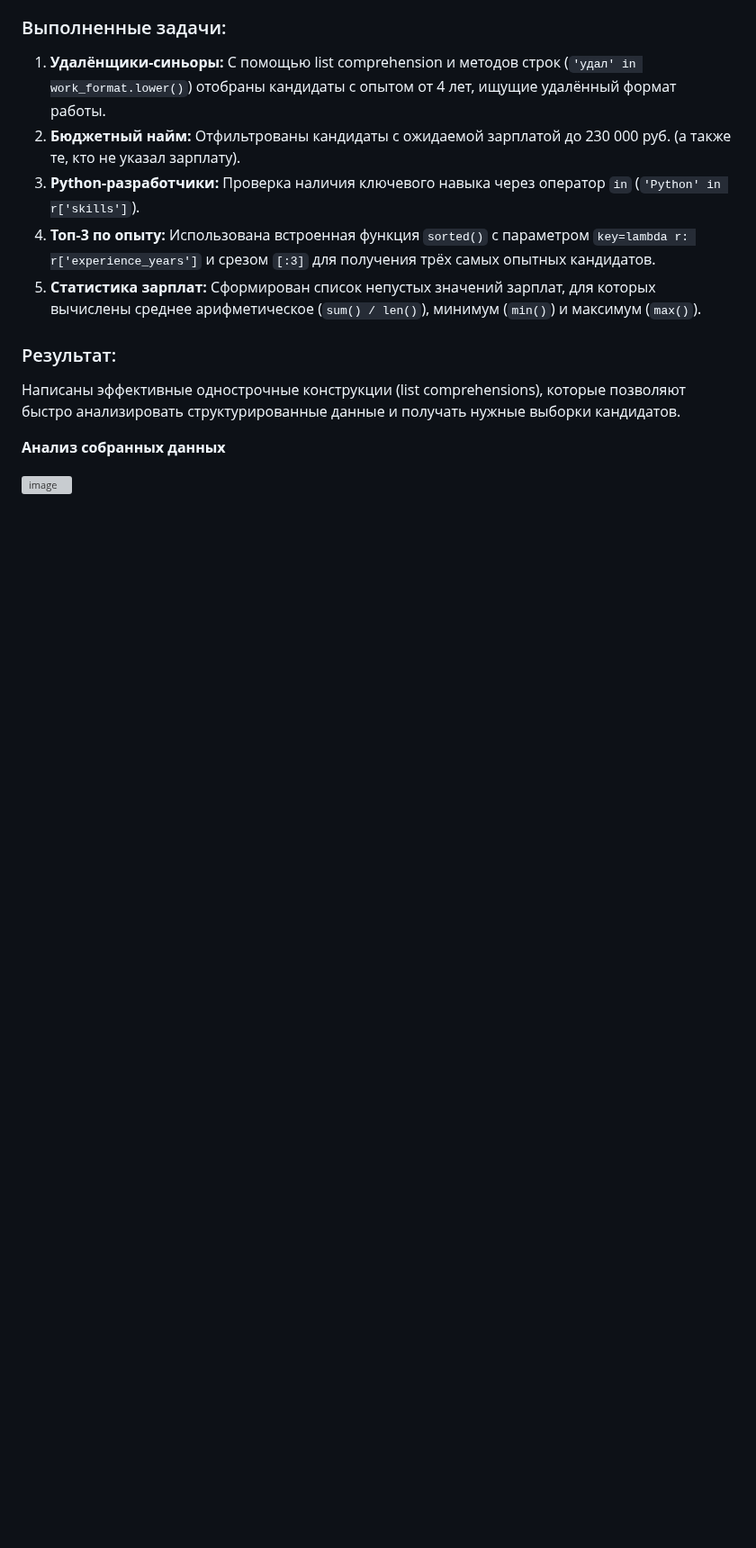
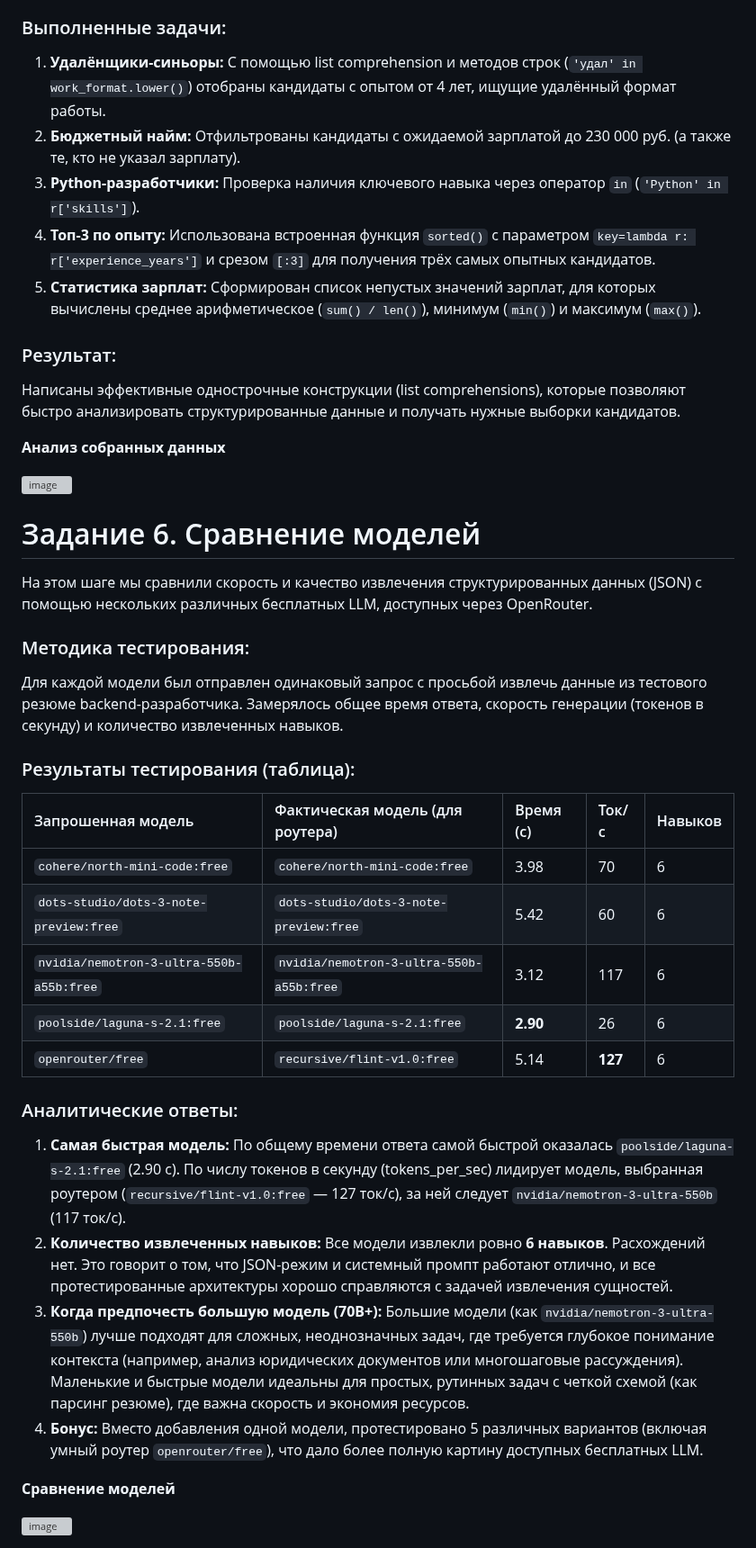
Before and after one commit to MustWay-byte/Netology_DevOps_HomeWork, a Markdown page: API/README.md, the part around the change. Shown at 90% size. Drawn GitHub-style; blank space fills up the shorter version; grey boxes are pictures that could not be loaded.

```diff
--- a/API/README.md
+++ b/API/README.md
@@ -95,3 +95,30 @@
 **Анализ собранных данных**
 
 <img width="916" height="547" alt="image" src="https://github.com/user-attachments/assets/60b31ef9-2f29-4666-9ed8-0a677cd3fbd8" />
+
+# Задание 6. Сравнение моделей
+
+На этом шаге мы сравнили скорость и качество извлечения структурированных данных (JSON) с помощью нескольких различных бесплатных LLM, доступных через OpenRouter.
+
+### Методика тестирования:
+Для каждой модели был отправлен одинаковый запрос с просьбой извлечь данные из тестового резюме backend-разработчика. Замерялось общее время ответа, скорость генерации (токенов в секунду) и количество извлеченных навыков.
+
+### Результаты тестирования (таблица):
+
+| Запрошенная модель | Фактическая модель (для роутера) | Время (с) | Ток/с | Навыков |
+| :--- | :--- | :--- | :--- | :--- |
+| `cohere/north-mini-code:free` | `cohere/north-mini-code:free` | 3.98 | 70 | 6 |
+| `dots-studio/dots-3-note-preview:free` | `dots-studio/dots-3-note-preview:free` | 5.42 | 60 | 6 |
+| `nvidia/nemotron-3-ultra-550b-a55b:free` | `nvidia/nemotron-3-ultra-550b-a55b:free` | 3.12 | 117 | 6 |
+| `poolside/laguna-s-2.1:free` | `poolside/laguna-s-2.1:free` | **2.90** | 26 | 6 |
+| `openrouter/free` | `recursive/flint-v1.0:free` | 5.14 | **127** | 6 |
+
+### Аналитические ответы:
+1. **Самая быстрая модель:** По общему времени ответа самой быстрой оказалась `poolside/laguna-s-2.1:free` (2.90 с). По числу токенов в секунду (tokens_per_sec) лидирует модель, выбранная роутером (`recursive/flint-v1.0:free` — 127 ток/с), за ней следует `nvidia/nemotron-3-ultra-550b` (117 ток/с).
+2. **Количество извлеченных навыков:** Все модели извлекли ровно **6 навыков**. Расхождений нет. Это говорит о том, что JSON-режим и системный промпт работают отлично, и все протестированные архитектуры хорошо справляются с задачей извлечения сущностей.
+3. **Когда предпочесть большую модель (70B+):** Большие модели (как `nvidia/nemotron-3-ultra-550b`) лучше подходят для сложных, неоднозначных задач, где требуется глубокое понимание контекста (например, анализ юридических документов или многошаговые рассуждения). Маленькие и быстрые модели идеальны для простых, рутинных задач с четкой схемой (как парсинг резюме), где важна скорость и экономия ресурсов.
+4. **Бонус:** Вместо добавления одной модели, протестировано 5 различных вариантов (включая умный роутер `openrouter/free`), что дало более полную картину доступных бесплатных LLM.
+
+**Сравнение моделей**
+
+<img width="800" height="347" alt="image" src="https://github.com/user-attachments/assets/2ea0e9f6-14e8-4e4d-a1c9-a8a366b56d22" />
```
